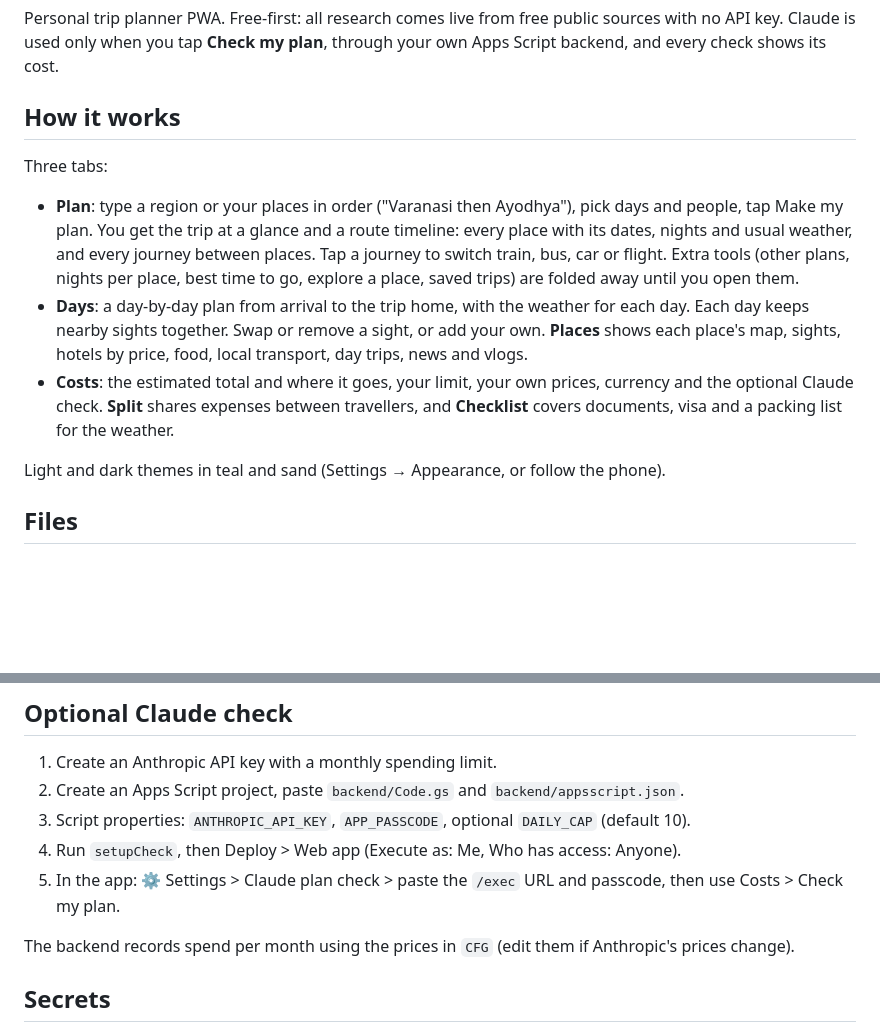
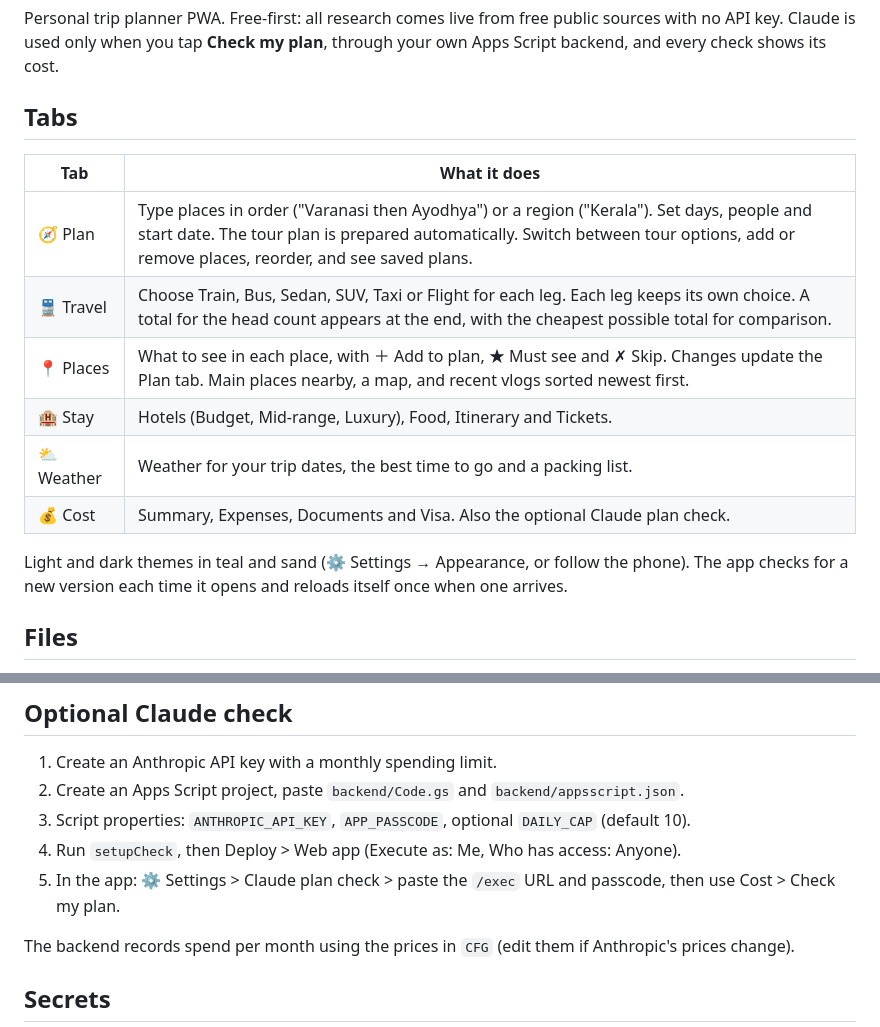
Before and after one commit to banerjeetara-tech/trip-desk, a Markdown page: README.md, 2 parts joined by grey strips. Drawn GitHub-style; blank space fills up the shorter version.

Commit message:
Describe the six tabs in the README
Co-Authored-By: Claude Opus 5.5 <noreply@anthropic.com>
Claude-Session: https://claude.ai/code/session_01Jz8Hs3Cb2VrKhVVjx2V5tN

```diff
--- a/README.md
+++ b/README.md
@@ -3,19 +3,18 @@
 Personal trip planner PWA. Free-first: all research comes live from free public sources with no API key.
 Claude is used only when you tap **Check my plan**, through your own Apps Script backend, and every check shows its cost.
 
-## How it works
-Three tabs:
-- **Plan**: type a region or your places in order ("Varanasi then Ayodhya"), pick days and people, tap Make my plan.
-  You get the trip at a glance and a route timeline: every place with its dates, nights and usual weather, and every
-  journey between places. Tap a journey to switch train, bus, car or flight. Extra tools (other plans, nights per place,
-  best time to go, explore a place, saved trips) are folded away until you open them.
-- **Days**: a day-by-day plan from arrival to the trip home, with the weather for each day. Each day keeps nearby sights
-  together. Swap or remove a sight, or add your own. **Places** shows each place's map, sights, hotels by price, food,
-  local transport, day trips, news and vlogs.
-- **Costs**: the estimated total and where it goes, your limit, your own prices, currency and the optional Claude check.
-  **Split** shares expenses between travellers, and **Checklist** covers documents, visa and a packing list for the weather.
+## Tabs
+| Tab | What it does |
+|---|---|
+| 🧭 Plan | Type places in order ("Varanasi then Ayodhya") or a region ("Kerala"). Set days, people and start date. The tour plan is prepared automatically. Switch between tour options, add or remove places, reorder, and see saved plans. |
+| 🚆 Travel | Choose Train, Bus, Sedan, SUV, Taxi or Flight for each leg. Each leg keeps its own choice. A total for the head count appears at the end, with the cheapest possible total for comparison. |
+| 📍 Places | What to see in each place, with ＋ Add to plan, ★ Must see and ✗ Skip. Changes update the Plan tab. Main places nearby, a map, and recent vlogs sorted newest first. |
+| 🏨 Stay | Hotels (Budget, Mid-range, Luxury), Food, Itinerary and Tickets. |
+| ⛅ Weather | Weather for your trip dates, the best time to go and a packing list. |
+| 💰 Cost | Summary, Expenses, Documents and Visa. Also the optional Claude plan check. |
 
-Light and dark themes in teal and sand (Settings → Appearance, or follow the phone).
+Light and dark themes in teal and sand (⚙️ Settings → Appearance, or follow the phone). The app checks for a new
+version each time it opens and reloads itself once when one arrives.
 
 ## Files
 - `index.html`: the app (GitHub Pages serves it at `https://banerjeetara-tech.github.io/trip-desk/`)
@@ -42,7 +41,7 @@ Everything you change (order, nights, train or bus, swaps) is recalculated on th
 2. Create an Apps Script project, paste `backend/Code.gs` and `backend/appsscript.json`.
 3. Script properties: `ANTHROPIC_API_KEY`, `APP_PASSCODE`, optional `DAILY_CAP` (default 10).
 4. Run `setupCheck`, then Deploy > Web app (Execute as: Me, Who has access: Anyone).
-5. In the app: ⚙️ Settings > Claude plan check > paste the `/exec` URL and passcode, then use Costs > Check my plan.
+5. In the app: ⚙️ Settings > Claude plan check > paste the `/exec` URL and passcode, then use Cost > Check my plan.
 
 The backend records spend per month using the prices in `CFG` (edit them if Anthropic's prices change).
 
```
